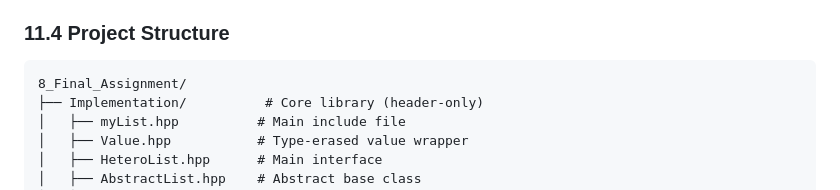
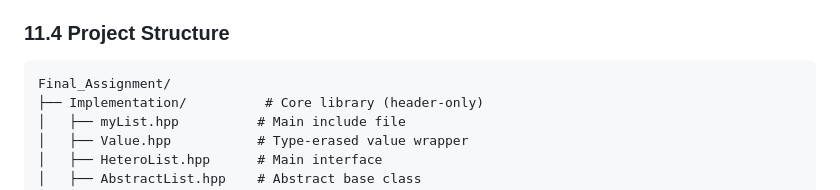
Before and after one commit to pranav-m-r/csf301-programming-languages, a Markdown page: 8_Final_Assignment/Report.md, the part around the change. GitHub-like rendering.

````diff
--- a/8_Final_Assignment/Report.md
+++ b/8_Final_Assignment/Report.md
@@ -752,7 +752,7 @@ This will:
 ### 11.4 Project Structure
 
 ```
-8_Final_Assignment/
+Final_Assignment/
 ├── Implementation/          # Core library (header-only)
 │   ├── myList.hpp          # Main include file
 │   ├── Value.hpp           # Type-erased value wrapper
````
Also changed, not shown: 8_Final_Assignment/README.md (+1 -4 lines).
